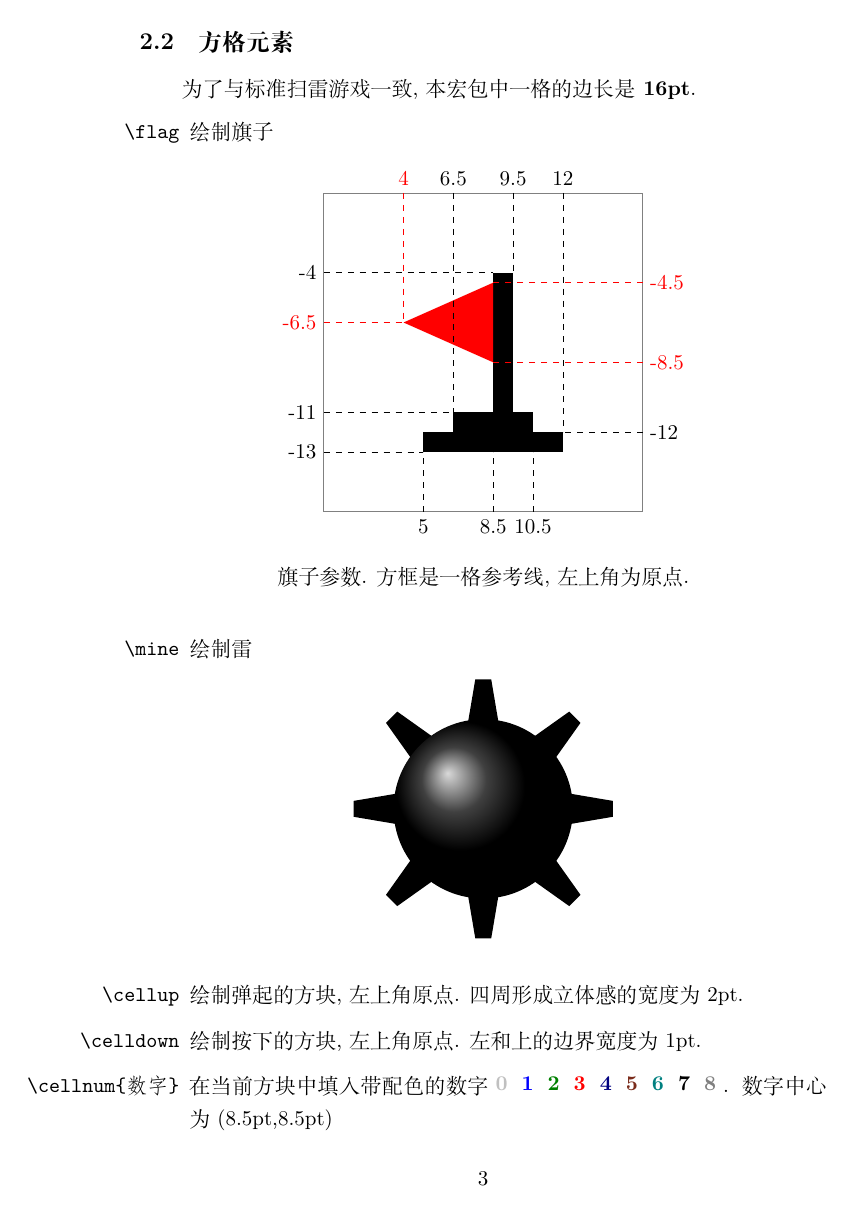
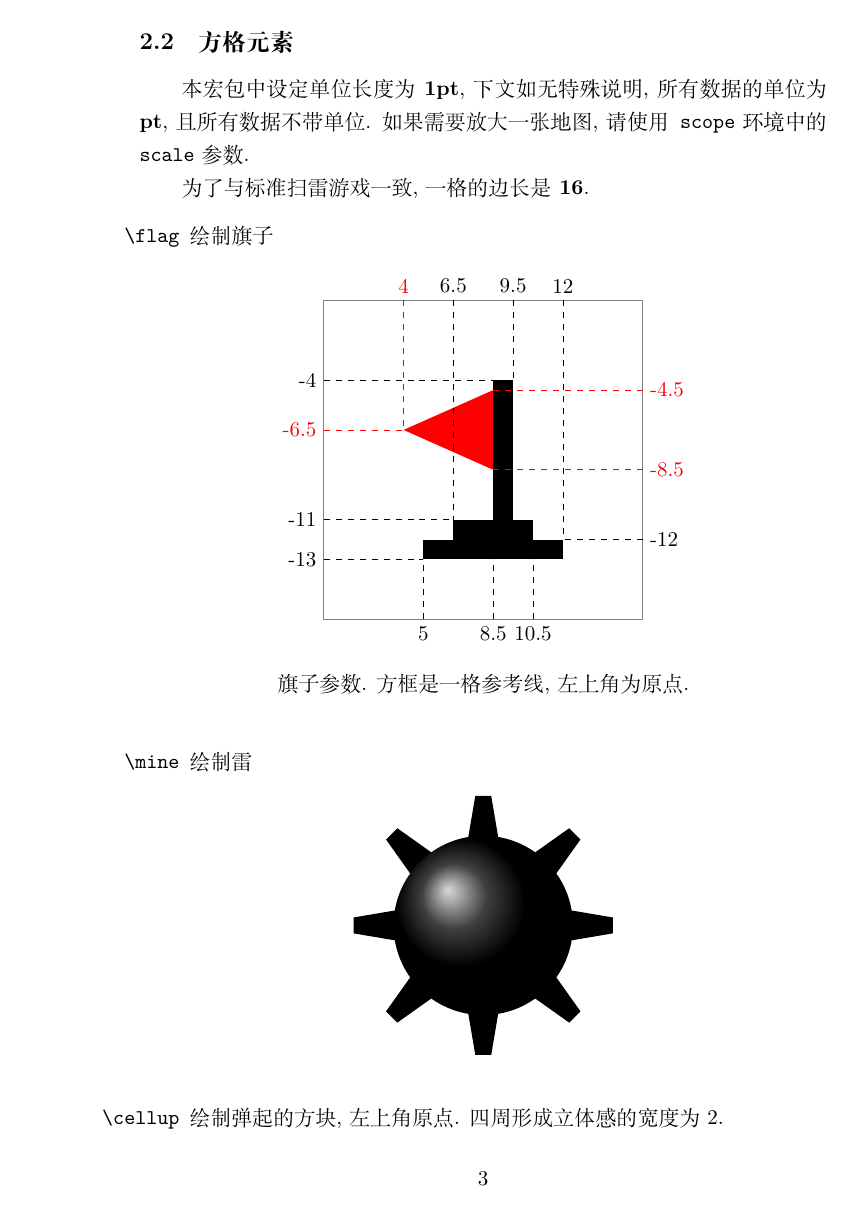
Before and after one commit to T0nyX1ang/tikz-minesweeper, a LaTeX document (tikz-minesweeper.docs.tex, which reads tikz-minesweeper.sty): page 3 of 6. Compiled offline with XeLaTeX.

Commit message:
Set default unit to pt

```diff
--- a/tikz-minesweeper.docs.tex
+++ b/tikz-minesweeper.docs.tex
@@ -78,7 +78,9 @@
     \end{table}
 
     \subsection{方格元素}
-    为了与标准扫雷游戏一致, 本宏包中一格的边长是\textbf{16pt}.
+    本宏包中设定单位长度为\textbf{1pt}, 下文如无特殊说明, 所有数据的单位为\textbf{pt}, 且所有数据不带单位. 如果需要放大一张地图, 请使用\texttt{scope}环境中的\texttt{scale}参数.
+
+    为了与标准扫雷游戏一致, 一格的边长是\textbf{16}.
     \begin{itemize}
         \item[\texttt{\textbackslash flag}] 绘制旗子
         \begin{figure}[!htp]
@@ -86,23 +88,23 @@
             \begin{tikzpicture}
                 \begin{scope}[scale=10]
                     \flag
-                    \draw[gray] (0,0) rectangle (16pt, -16pt);
+                    \draw[gray] (0,0) rectangle (16, -16);
 
-                    \draw[dashed] (0,-4pt) node[left] {-4} -- (8.5pt,-4pt);
-                    \draw[dashed,red] (16pt,-4.5pt) node[right] {-4.5} -- (8.5pt,-4.5pt);
-                    \draw[dashed,red] (0,-6.5pt) node[left] {-6.5} -- (4pt,-6.5pt);
-                    \draw[dashed,red] (16pt,-8.5pt) node[right] {-8.5} -- (8.5pt,-8.5pt);
-                    \draw[dashed] (0,-11pt) node[left] {-11} -- (6.5pt,-11pt);
-                    \draw[dashed] (16pt,-12pt) node[right] {-12} -- (12pt,-12pt);
-                    \draw[dashed] (0,-13pt) node[left] {-13} -- (5pt,-13pt);
+                    \draw[dashed] (0,-4) node[left] {-4} -- (8.5,-4);
+                    \draw[dashed,red] (16,-4.5) node[right] {-4.5} -- (8.5,-4.5);
+                    \draw[dashed,red] (0,-6.5) node[left] {-6.5} -- (4,-6.5);
+                    \draw[dashed,red] (16,-8.5) node[right] {-8.5} -- (8.5,-8.5);
+                    \draw[dashed] (0,-11) node[left] {-11} -- (6.5,-11);
+                    \draw[dashed] (16,-12) node[right] {-12} -- (12,-12);
+                    \draw[dashed] (0,-13) node[left] {-13} -- (5,-13);
 
-                    \draw[dashed,red] (4pt,0) node[above] {4} -- (4pt,-6.5pt);
-                    \draw[dashed] (5pt,-16pt) node[below] {5} -- (5pt,-13pt);
-                    \draw[dashed] (6.5pt,0) node[above] {6.5} -- (6.5pt,-11pt);
-                    \draw[dashed] (8.5pt,-16pt) node[below] {8.5} -- (8.5pt,-13pt);
-                    \draw[dashed] (9.5pt,0) node[above] {9.5} -- (9.5pt,-4pt);
-                    \draw[dashed] (10.5pt,-16pt) node[below] {10.5} -- (10.5pt,-13pt);
-                    \draw[dashed] (12pt,0) node[above] {12} -- (12pt,-12pt);
+                    \draw[dashed,red] (4,0) node[above] {4} -- (4,-6.5);
+                    \draw[dashed] (5,-16) node[below] {5} -- (5,-13);
+                    \draw[dashed] (6.5,0) node[above] {6.5} -- (6.5,-11);
+                    \draw[dashed] (8.5,-16) node[below] {8.5} -- (8.5,-13);
+                    \draw[dashed] (9.5,0) node[above] {9.5} -- (9.5,-4);
+                    \draw[dashed] (10.5,-16) node[below] {10.5} -- (10.5,-13);
+                    \draw[dashed] (12,0) node[above] {12} -- (12,-12);
                 \end{scope}
             \end{tikzpicture}
             \caption*{旗子参数. 方框是一格参考线, 左上角为原点. }
@@ -116,10 +118,10 @@
                 \end{scope}
             \end{tikzpicture}
         \end{figure}
-        \item[\texttt{\textbackslash cellup}] 绘制弹起的方块, 左上角原点. 四周形成立体感的宽度为2pt.
+        \item[\texttt{\textbackslash cellup}] 绘制弹起的方块, 左上角原点. 四周形成立体感的宽度为2.
 
 
-        \item[\texttt{\textbackslash celldown}] 绘制按下的方块, 左上角原点. 左和上的边界宽度为1pt.
+        \item[\texttt{\textbackslash celldown}] 绘制按下的方块, 左上角原点. 左和上的边界宽度为1.
         \begin{figure}[!htp]
             \captionsetup[subfloat]{labelformat=empty}
             \centering
@@ -127,4 +129,3 @@
             \quad
             \subfloat[按下的方块]{\begin{tikzpicture}\begin{scope}[scale=5]\celldown\end{scope}\end{tikzpicture}}
         \end{figure}
-        \item[\texttt{\textbackslash cellnum\{数字\}}] 在当前方块中填入带配色的数字\raisebox{-0.5ex}{\tikz{\cellnum{0}}\tikz{\cellnum{1}}\tikz{\cellnum{2}}\tikz{\cellnum{3}}\tikz{\cellnum{4}}\tikz{\cellnum{5}}\tikz{\cellnum{6}}\tikz{\cellnum{7}}\tikz{\cellnum{8}}}. 数字中心为(8.5pt,8.5pt)
--- a/tikz-minesweeper.sty
+++ b/tikz-minesweeper.sty
@@ -16,6 +16,9 @@
 \definecolor{cborder}{RGB}{160,160,160}
 \definecolor{clight}{RGB}{255,255,255}
 
+% Default unit
+\tikzset{x=1pt, y=1pt}
+
 %%%%%%%%%
 % CELLS %
 %%%%%%%%%
@@ -29,40 +32,40 @@
 
 \ExplSyntaxOn
     \cs_set:Nn \element_flag: {
-        \fill[color7] (5pt, -13pt) rectangle (12pt, -12pt); % lower base
-        \fill[color7] (6.5pt, -13pt) rectangle (10.5pt, -11pt); % upper base
-        \fill[color7] (8.5pt, -13pt) rectangle (9.5pt, -4pt); % pole
-        \fill[color3] (8.5pt, -4.5pt) -- (4pt, -6.5pt) -- (8.5pt, -8.5pt) -- cycle; % red flag
+        \fill[color7] (5, -13) rectangle (12, -12); % lower base
+        \fill[color7] (6.5, -13) rectangle (10.5, -11); % upper base
+        \fill[color7] (8.5, -13) rectangle (9.5, -4); % pole
+        \fill[color3] (8.5, -4.5) -- (4, -6.5) -- (8.5, -8.5) -- cycle; % red flag
     }
 
     \cs_set:Nn \element_mine: {
         \int_step_inline:nnnn {0} {45} {135} {
-            \fill[color7, xshift=8.5pt, yshift=-8.5pt, rotate=##1] (-6.5pt, 0.4pt) -- (0, 1.5pt) -- (6.5pt, 0.4pt) -- (6.5pt, -0.4pt) -- (0, -1.5pt) -- (-6.5pt, -0.4pt) -- cycle; % spikes
+            \fill[color7, xshift=8.5, yshift=-8.5, rotate=##1] (-6.5, 0.4) -- (0, 1.5) -- (6.5, 0.4) -- (6.5, -0.4) -- (0, -1.5) -- (-6.5, -0.4) -- cycle; % spikes
         }
-        \shade[ball~color=color7] (8.5pt,-8.5pt) circle (4.5pt); % body
+        \shade[ball~color=color7] (8.5,-8.5) circle (4.5); % body
     }
 
     \cs_set:Nn \element_cellup: {
-        \fill[color0] (0, 0) rectangle (16pt, -16pt); % background
-        \fill[clight] (0, 0) -- (16pt, 0) -- (14pt, -2pt) -- (2pt, -2pt) -- (2pt, -14pt) -- (0, -16pt) -- cycle; % highlight
-        \fill[color8] (16pt, -16pt) -- (0pt, -16pt) -- (2pt, -14pt) -- (14pt, -14pt) -- (14pt, -2pt) -- (16pt, 0) -- cycle; % shade
+        \fill[color0] (0, 0) rectangle (16, -16); % background
+        \fill[clight] (0, 0) -- (16, 0) -- (14, -2) -- (2, -2) -- (2, -14) -- (0, -16) -- cycle; % highlight
+        \fill[color8] (16, -16) -- (0, -16) -- (2, -14) -- (14, -14) -- (14, -2) -- (16, 0) -- cycle; % shade
     }
 
     \cs_set:Nn \element_celldown: {
-        \fill[color8] (0, 0) -- (16pt, 0) -- (16pt, -1pt) -- (1pt, -1pt) -- (1pt, -16pt) -- (0, -16pt) -- cycle; % border
-        \fill[color0] (1pt, -16pt) rectangle (16pt, -1pt); % background
+        \fill[color8] (0, 0) -- (16, 0) -- (16, -1) -- (1, -1) -- (1, -16) -- (0, -16) -- cycle; % border
+        \fill[color0] (1, -16) rectangle (16, -1); % background
     }
 
     \cs_set:Npn \element_cellnum:n #1 {
         \tl_set:Nn \l_tmpa_tl {color}
         \tl_put_right:Nn \l_tmpa_tl {#1}
-        \node[text~centered, text=\l_tmpa_tl] at (8.5pt, -8.5pt) {\textbf{#1}};
+        \node[text~centered, text=\l_tmpa_tl] at (8.5, -8.5) {\textbf{#1}};
     }
 
     \cs_set:Npn \element_cell:nnn #1#2#3 {
         \sffamily
         \tl_set:Nn \l_tmpa_tl {012345678}
-        \begin{scope}[xshift=#3*16pt,yshift=-#2*16pt]
+        \begin{scope}[xshift=#3*16,yshift=-#2*16]
             \tl_if_single:nTF {#1} {
                 % single token
                 \tl_if_in:NnTF \l_tmpa_tl {#1} {
@@ -85,13 +88,13 @@
                     } {
                         % otherwise
                         \element_cellup:
-                        \node[text~centered, text={color7}] at (8pt, -8pt) {\textbf{#1}}; % normal label
+                        \node[text~centered, text={color7}] at (8, -8) {\textbf{#1}}; % normal label
                     }
                 }
             } {
                 % otherwise
                 \element_cellup:
-                \node[text~centered, text={color7}] at (8pt, -8pt) {\textbf{\tiny #1}}; % tiny label
+                \node[text~centered, text={color7}] at (8, -8) {\textbf{\tiny #1}}; % tiny label
             }
         \end{scope}
     }
@@ -118,68 +121,68 @@
 % BORDERS %
 %%%%%%%%%%%
 \newcommand{\tborder}[1]{
-    \fill[clight] (0, 9pt) rectangle (#1*16pt, 12pt);
-    \fill[color0] (0, 3pt) rectangle (#1*16pt, 9pt);
-    \fill[cborder] (0, 0) rectangle (#1*16pt, 3pt);
-    \draw[cborder,ultra thin] (0, 12pt) -- (#1*16pt, 12pt);
+    \fill[clight] (0, 9) rectangle (#1*16, 12);
+    \fill[color0] (0, 3) rectangle (#1*16, 9);
+    \fill[cborder] (0, 0) rectangle (#1*16, 3);
+    \draw[cborder,ultra thin] (0, 12) -- (#1*16, 12);
 }
 \newcommand{\lborder}[1]{
-    \fill[clight] (-9pt, 0) rectangle (-12pt, -#1*16pt);
-    \fill[color0] (-3pt, 0) rectangle (-9pt, -#1*16pt);
-    \fill[cborder] (0, 0) rectangle (-3pt, -#1*16pt);
-    \draw[cborder,ultra thin] (-12pt,0) -- (-12pt, -#1*16pt);
+    \fill[clight] (-9, 0) rectangle (-12, -#1*16);
+    \fill[color0] (-3, 0) rectangle (-9, -#1*16);
+    \fill[cborder] (0, 0) rectangle (-3, -#1*16);
+    \draw[cborder,ultra thin] (-12,0) -- (-12, -#1*16);
 }
 \newcommand{\bborder}[1]{
-    \fill[cborder] (0, -9pt) rectangle (#1*16pt, -12pt);
-    \fill[color0] (0, -3pt) rectangle (#1*16pt, -9pt);
-    \fill[clight] (0, 0) rectangle (#1*16pt, -3pt);
+    \fill[cborder] (0, -9) rectangle (#1*16, -12);
+    \fill[color0] (0, -3) rectangle (#1*16, -9);
+    \fill[clight] (0, 0) rectangle (#1*16, -3);
 }
 \newcommand{\rborder}[1]{
-    \fill[cborder] (9pt, 0) rectangle (12pt, -#1*16pt);
-    \fill[color0] (3pt, 0) rectangle (9pt, -#1*16pt);
-    \fill[clight] (0, 0) rectangle (3pt, -#1*16pt);
+    \fill[cborder] (9, 0) rectangle (12, -#1*16);
+    \fill[color0] (3, 0) rectangle (9, -#1*16);
+    \fill[clight] (0, 0) rectangle (3, -#1*16);
 }
 \newcommand{\tlborder}{
-    \fill[clight] (0, 0) rectangle (-12pt, 12pt);
-    \fill[color0] (0, 0) rectangle (-9pt, 9pt);
-    \fill[cborder] (0, 0) rectangle (-3pt, 3pt);
-    \draw[cborder,ultra thin] (-12pt, 0) -- (-12pt, 12pt) -- (0, 12pt);
+    \fill[clight] (0, 0) rectangle (-12, 12);
+    \fill[color0] (0, 0) rectangle (-9, 9);
+    \fill[cborder] (0, 0) rectangle (-3, 3);
+    \draw[cborder,ultra thin] (-12, 0) -- (-12, 12) -- (0, 12);
 }
 \newcommand{\brborder}{
-    \fill[cborder] (0, 0) rectangle (12pt, -12pt);
-    \fill[color0] (0, 0) rectangle (9pt, -9pt);
-    \fill[clight] (0, 0) rectangle (3pt, -3pt);
+    \fill[cborder] (0, 0) rectangle (12, -12);
+    \fill[color0] (0, 0) rectangle (9, -9);
+    \fill[clight] (0, 0) rectangle (3, -3);
 }
 \newcommand{\trborder}{
-    \fill[color0] (0, 0) rectangle (9pt, 9pt);
-    \fill[cborder] (0, 0) -- (3pt, 3pt) -- (0, 3pt) -- cycle;
-    \fill[cborder] (9pt, 9pt) -- (12pt, 12pt) -- (12pt, 0) -- (9pt, 0) -- cycle;
-    \fill[clight] (0, 0) -- (3pt, 3pt) -- (3pt, 0) -- cycle;
-    \fill[clight] (9pt, 9pt) -- (12pt, 12pt) -- (0, 12pt) -- (0, 9pt) -- cycle;
-    \draw[cborder,ultra thin] (12pt, 12pt) -- (0, 12pt);
+    \fill[color0] (0, 0) rectangle (9, 9);
+    \fill[cborder] (0, 0) -- (3, 3) -- (0, 3) -- cycle;
+    \fill[cborder] (9, 9) -- (12, 12) -- (12, 0) -- (9, 0) -- cycle;
+    \fill[clight] (0, 0) -- (3, 3) -- (3, 0) -- cycle;
+    \fill[clight] (9, 9) -- (12, 12) -- (0, 12) -- (0, 9) -- cycle;
+    \draw[cborder,ultra thin] (12, 12) -- (0, 12);
 }
 \newcommand{\blborder}{
-    \fill[color0] (0, 0) rectangle (-9pt, -9pt);
-    \fill[clight] (0, 0) -- (-3pt, -3pt) -- (0, -3pt) -- cycle;
-    \fill[clight] (-9pt, -9pt) -- (-12pt, -12pt) -- (-12pt, 0) -- (-9pt, 0) -- cycle;
-    \fill[cborder] (0, 0) -- (-3pt, -3pt) -- (-3pt, 0) -- cycle;
-    \fill[cborder] (-9pt, -9pt) -- (-12pt, -12pt) -- (0, -12pt) -- (0, -9pt) -- cycle;
-    \draw[cborder,ultra thin] (-12pt, -12pt) -- (-12pt, 0);
+    \fill[color0] (0, 0) rectangle (-9, -9);
+    \fill[clight] (0, 0) -- (-3, -3) -- (0, -3) -- cycle;
+    \fill[clight] (-9, -9) -- (-12, -12) -- (-12, 0) -- (-9, 0) -- cycle;
+    \fill[cborder] (0, 0) -- (-3, -3) -- (-3, 0) -- cycle;
+    \fill[cborder] (-9, -9) -- (-12, -12) -- (0, -12) -- (0, -9) -- cycle;
+    \draw[cborder,ultra thin] (-12, -12) -- (-12, 0);
 }
 
 \newcommand{\board}[2]{
     \begin{scope}[shift={(0, 0)}]\tlborder\tborder{#2}\lborder{#1}\end{scope}
-    \begin{scope}[shift={(#2*16pt, 0)}]\trborder\rborder{#1}\end{scope}
-    \begin{scope}[shift={(0, -#1*16pt)}]\blborder\bborder{#2}\end{scope}
-    \begin{scope}[shift={(#2*16pt, -#1*16pt)}]\brborder\end{scope}
+    \begin{scope}[shift={(#2*16, 0)}]\trborder\rborder{#1}\end{scope}
+    \begin{scope}[shift={(0, -#1*16)}]\blborder\bborder{#2}\end{scope}
+    \begin{scope}[shift={(#2*16, -#1*16)}]\brborder\end{scope}
 }
 \newcommand{\tboard}[2]{
     \begin{scope}[shift={(0, 0)}]\tlborder\tborder{#2}\lborder{#1}\end{scope}
-    \begin{scope}[shift={(#2*16pt, 0)}]\trborder\rborder{#1}\end{scope}
+    \begin{scope}[shift={(#2*16, 0)}]\trborder\rborder{#1}\end{scope}
 }
 \newcommand{\lboard}[2]{
     \begin{scope}[shift={(0, 0)}]\tlborder\tborder{#2}\lborder{#1}\end{scope}
-    \begin{scope}[shift={(0, -#1*16pt)}]\blborder\bborder{#2}\end{scope}
+    \begin{scope}[shift={(0, -#1*16)}]\blborder\bborder{#2}\end{scope}
 }
 \newcommand{\tlboard}[2]{
     \begin{scope}[shift={(0, 0)}]\tlborder\tborder{#2}\lborder{#1}\end{scope}
```
Also changed, not shown: tikz-minesweeper.docs.tex (13 more changed lines).
